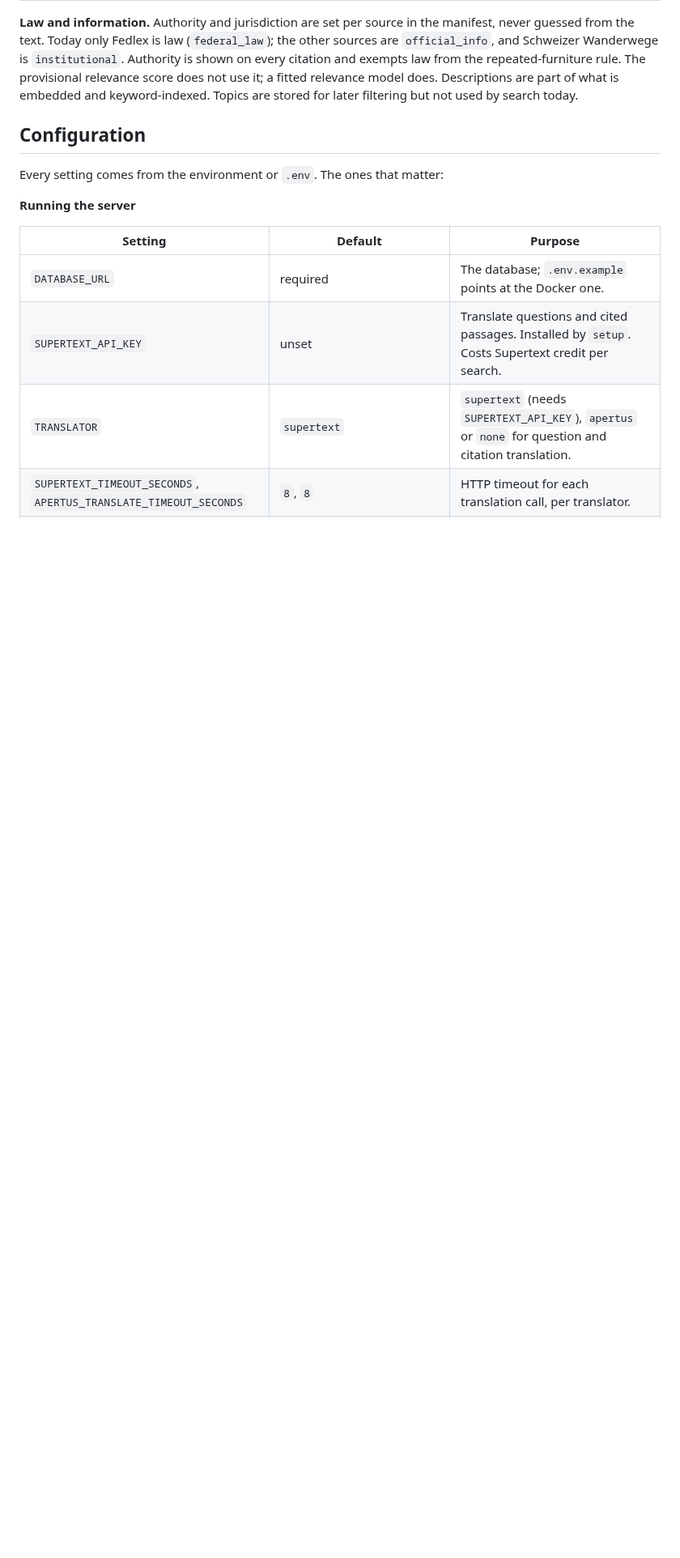
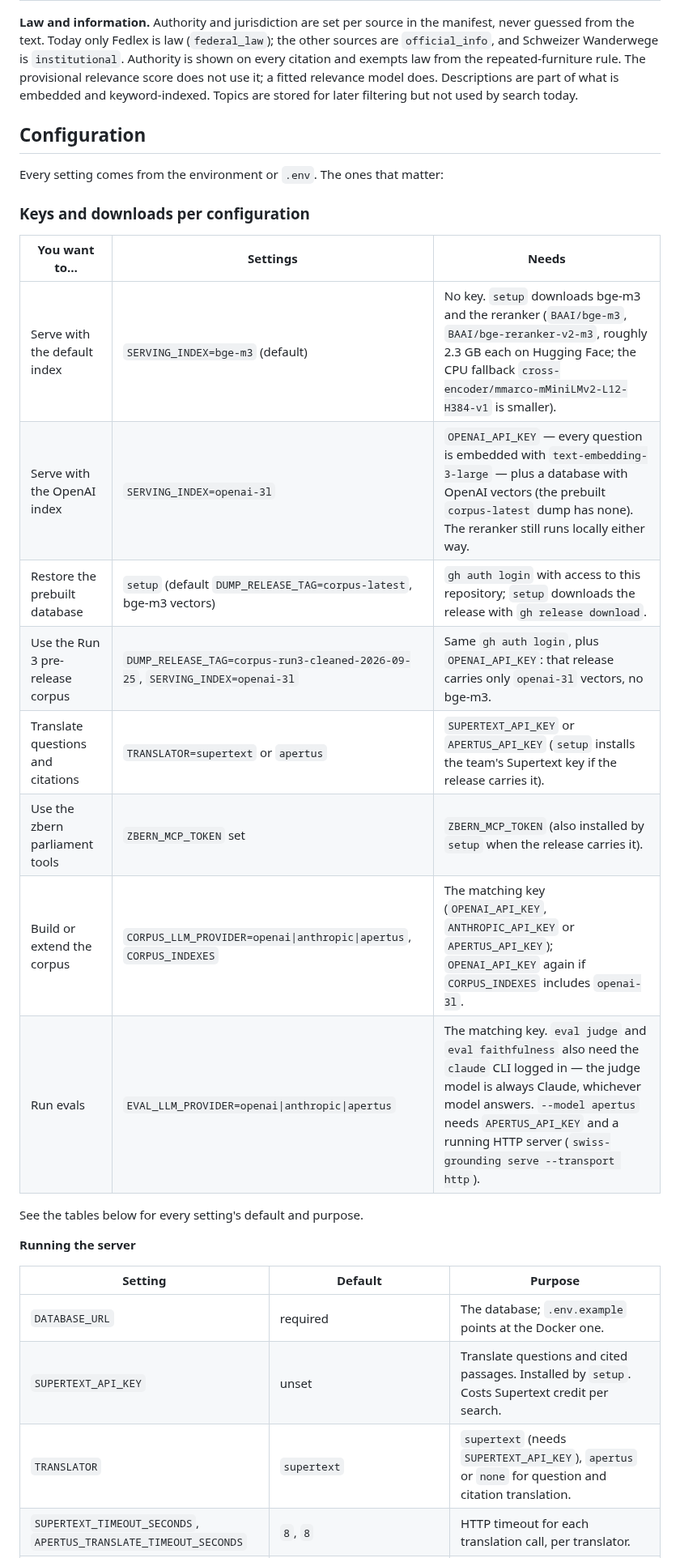
Before and after one commit to thedionysus/swisscom-hackathon, a Markdown page: README.md, the part around the change. Shown at 81% size. Rendered like a GitHub page; blank space fills up the shorter version.

Commit message:
docs: which keys and downloads each configuration needs
Co-Authored-By: Claude Opus 5.5 (1M context) <noreply@anthropic.com>
Claude-Session: https://claude.ai/code/session_01PyBFoLjP9zFN522LmkkNbr

```diff
--- a/README.md
+++ b/README.md
@@ -282,6 +282,21 @@ embedded and keyword-indexed. Topics are stored for later filtering but not used
 
 Every setting comes from the environment or `.env`. The ones that matter:
 
+### Keys and downloads per configuration
+
+| You want to… | Settings | Needs |
+|---|---|---|
+| Serve with the default index | `SERVING_INDEX=bge-m3` (default) | No key. `setup` downloads bge-m3 and the reranker (`BAAI/bge-m3`, `BAAI/bge-reranker-v2-m3`, roughly 2.3 GB each on Hugging Face; the CPU fallback `cross-encoder/mmarco-mMiniLMv2-L12-H384-v1` is smaller). |
+| Serve with the OpenAI index | `SERVING_INDEX=openai-3l` | `OPENAI_API_KEY` — every question is embedded with `text-embedding-3-large` — plus a database with OpenAI vectors (the prebuilt `corpus-latest` dump has none). The reranker still runs locally either way. |
+| Restore the prebuilt database | `setup` (default `DUMP_RELEASE_TAG=corpus-latest`, bge-m3 vectors) | `gh auth login` with access to this repository; `setup` downloads the release with `gh release download`. |
+| Use the Run 3 pre-release corpus | `DUMP_RELEASE_TAG=corpus-run3-cleaned-2026-09-25`, `SERVING_INDEX=openai-3l` | Same `gh auth login`, plus `OPENAI_API_KEY`: that release carries only `openai-3l` vectors, no bge-m3. |
+| Translate questions and citations | `TRANSLATOR=supertext` or `apertus` | `SUPERTEXT_API_KEY` or `APERTUS_API_KEY` (`setup` installs the team's Supertext key if the release carries it). |
+| Use the zbern parliament tools | `ZBERN_MCP_TOKEN` set | `ZBERN_MCP_TOKEN` (also installed by `setup` when the release carries it). |
+| Build or extend the corpus | `CORPUS_LLM_PROVIDER=openai\|anthropic\|apertus`, `CORPUS_INDEXES` | The matching key (`OPENAI_API_KEY`, `ANTHROPIC_API_KEY` or `APERTUS_API_KEY`); `OPENAI_API_KEY` again if `CORPUS_INDEXES` includes `openai-3l`. |
+| Run evals | `EVAL_LLM_PROVIDER=openai\|anthropic\|apertus` | The matching key. `eval judge` and `eval faithfulness` also need the `claude` CLI logged in — the judge model is always Claude, whichever model answers. `--model apertus` needs `APERTUS_API_KEY` and a running HTTP server (`swiss-grounding serve --transport http`). |
+
+See the tables below for every setting's default and purpose.
+
 **Running the server**
 
 | Setting | Default | Purpose |
```
